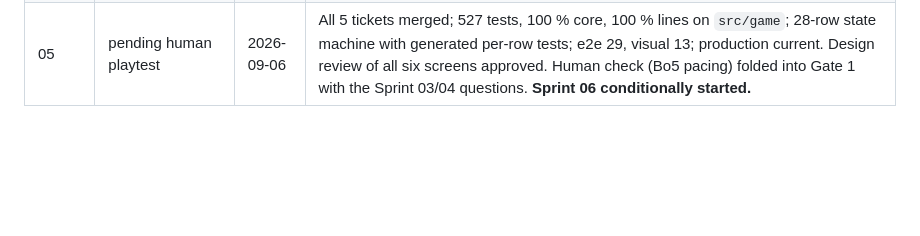
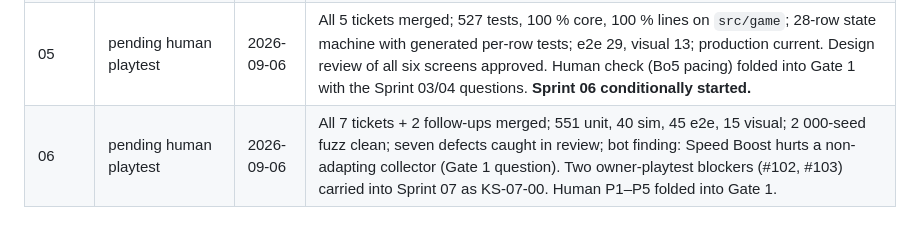
Before and after one commit to aliceagent/kobisnake, a Markdown page: docs/sprints/README.md, the part around the change. GitHub-like rendering; blank space fills up the shorter version.

```diff
--- a/docs/sprints/README.md
+++ b/docs/sprints/README.md
@@ -82,3 +82,4 @@ owner may add; a sprint is done when its row is here and the sign-off comment is
 | 03 | pending human playtest | 2026-09-06 | All 7 tickets merged; 313 tests, 100 % core, 100 % lines on `src/game`; e2e 11 and visual 3 green; production serves the first playable; design review of camera, grey-box scene and HUD approved. Waiting on PLAYTEST-SCRIPT §2 M1–M4 from two humans. **Sprint 04 conditionally started**; any playtest finding becomes a blocker ticket in Sprint 04. |
 | 04 | pending human playtest | 2026-09-06 | All 6 tickets merged; 399 tests, 100 % core, `src/render` gated at 75 %; 2 000-seed laser fuzz validated against four mutations; bot statistics match the pre-sprint model within a few points (greedy vs survivor 100 % decided by death, 0.8 % draws); #39 closed with evidence. Design review of beams, dead zone and warning approved (grey-box). Waiting on PLAYTEST-SCRIPT §5 A3/A4. **Sprint 05 conditionally started.** |
 | 05 | pending human playtest | 2026-09-06 | All 5 tickets merged; 527 tests, 100 % core, 100 % lines on `src/game`; 28-row state machine with generated per-row tests; e2e 29, visual 13; production current. Design review of all six screens approved. Human check (Bo5 pacing) folded into Gate 1 with the Sprint 03/04 questions. **Sprint 06 conditionally started.** |
+| 06 | pending human playtest | 2026-09-06 | All 7 tickets + 2 follow-ups merged; 551 unit, 40 sim, 45 e2e, 15 visual; 2 000-seed fuzz clean; seven defects caught in review; bot finding: Speed Boost hurts a non-adapting collector (Gate 1 question). Two owner-playtest blockers (#102, #103) carried into Sprint 07 as KS-07-00. Human P1–P5 folded into Gate 1. |
```
Also changed, not shown: docs/design/DESIGN-DECISIONS.md (+1 -1 lines), docs/sprints/sprint-07-playtest-gate-1-and-tuning.md (+13 -0 lines).
